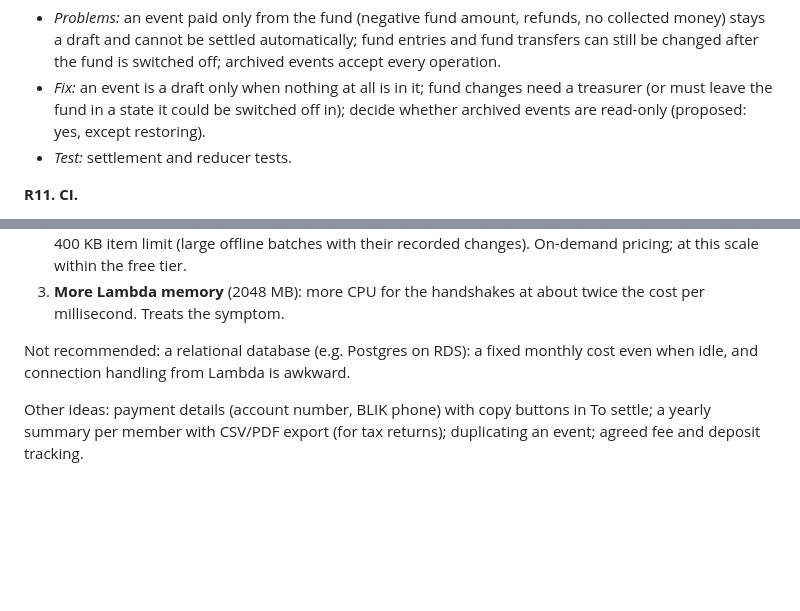
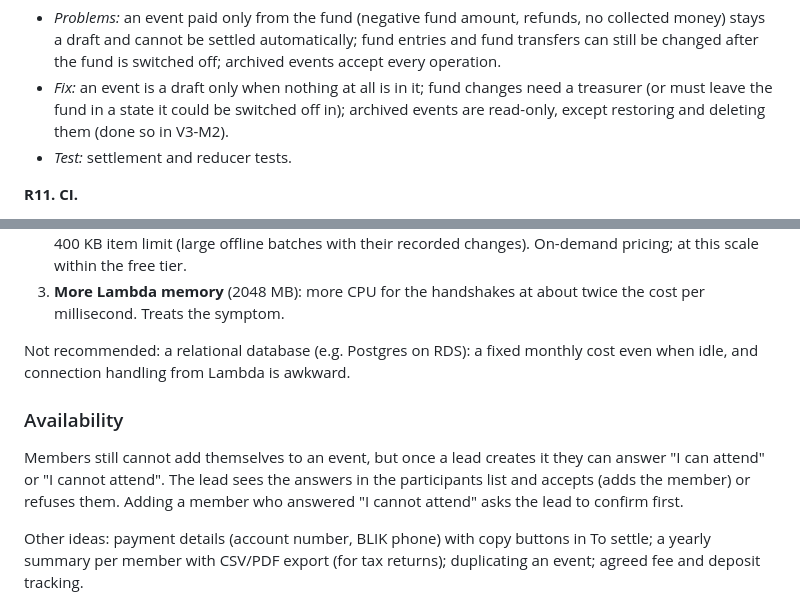
Before and after one commit to jacekgajek/kapelusz, a Markdown page: ITERATION_3.md, 2 parts joined by grey strips. Rendered like a GitHub page; blank space fills up the shorter version.

Commit message:
docs: V3-M2.5 and V3-M2.6 done; availability ("I can attend") as a later feature
Co-Authored-By: Claude Opus 5.5 <noreply@anthropic.com>

```diff
--- a/ITERATION_3.md
+++ b/ITERATION_3.md
@@ -140,8 +140,8 @@ enforce the same) validates every input.
   cannot be settled automatically; fund entries and fund transfers can still be changed after the fund is switched
   off; archived events accept every operation.
 - *Fix:* an event is a draft only when nothing at all is in it; fund changes need a treasurer (or must leave the fund
-  in a state it could be switched off in); decide whether archived events are read-only (proposed: yes, except
-  restoring).
+  in a state it could be switched off in); archived events are read-only, except restoring and deleting them (done so in
+  V3-M2).
 - *Test:* settlement and reducer tests.
 
 **R11. CI.**
@@ -257,6 +257,12 @@ Options, cheapest first:
 Not recommended: a relational database (e.g. Postgres on RDS): a fixed monthly cost even when idle, and connection
 handling from Lambda is awkward.
 
+### Availability
+
+Members still cannot add themselves to an event, but once a lead creates it they can answer "I can attend" or "I
+cannot attend". The lead sees the answers in the participants list and accepts (adds the member) or refuses them.
+Adding a member who answered "I cannot attend" asks the lead to confirm first.
+
 Other ideas: payment details (account number, BLIK phone) with copy buttons in To settle; a yearly summary per
 member with CSV/PDF export (for tax returns); duplicating an event; agreed fee and deposit tracking.
 
```
Also changed, not shown: other parts of ITERATION_3.md (+2 -2 lines).
